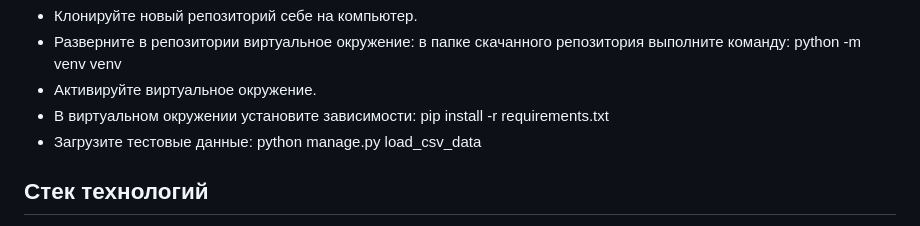
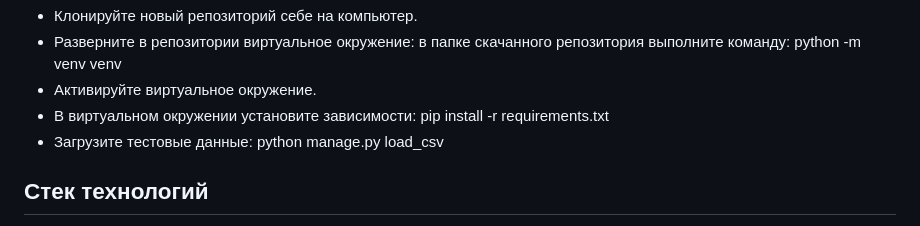
Before and after one commit to 3xt3r/api_yamdb, a Markdown page: README.md, the part around the change. Rendered like a GitHub page.

```diff
--- a/README.md
+++ b/README.md
@@ -34,7 +34,7 @@
 репозитория выполните команду: python -m venv venv
 - Активируйте виртуальное окружение.
 - В виртуальном окружении установите зависимости: pip install -r requirements.txt
-- Загрузите тестовые данные: python manage.py load_csv_data
+- Загрузите тестовые данные: python manage.py load_csv
 
 ## Стек технологий
 
```
